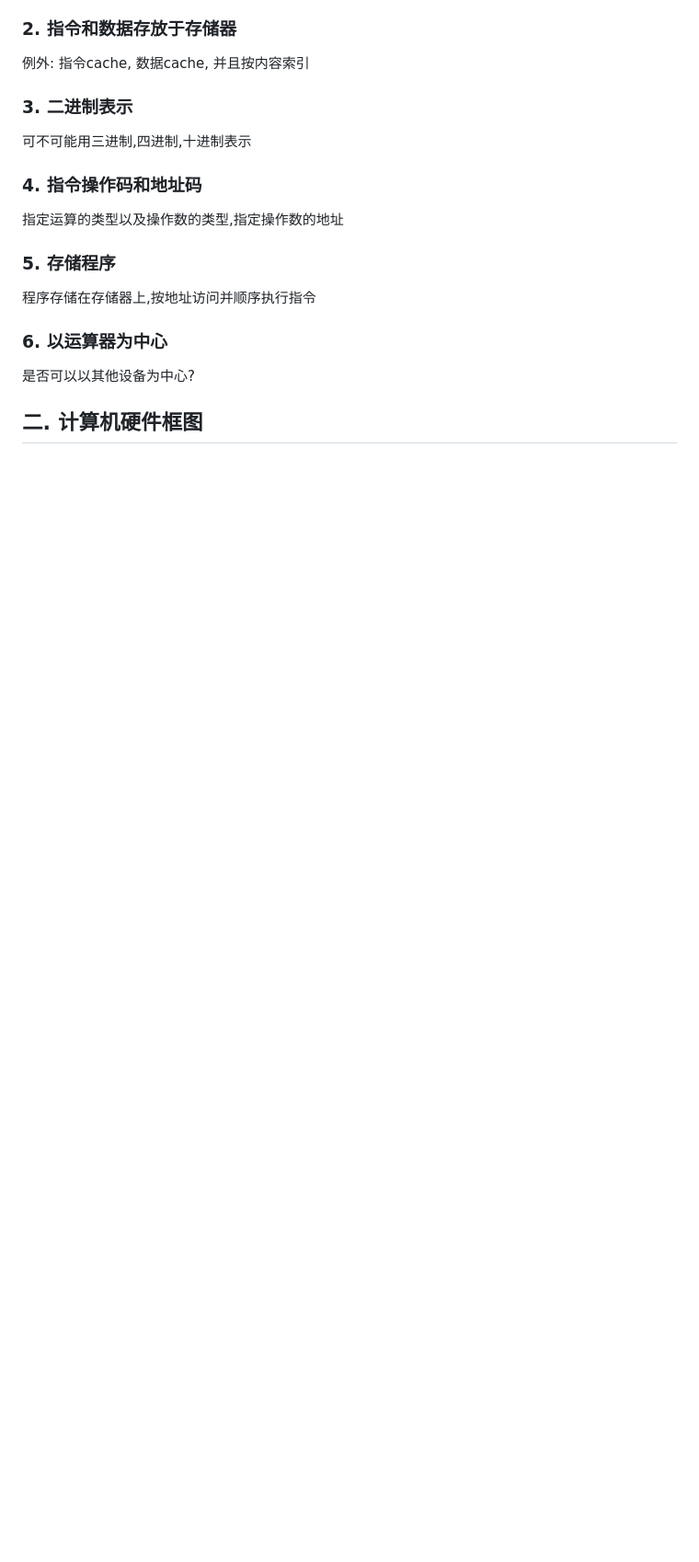
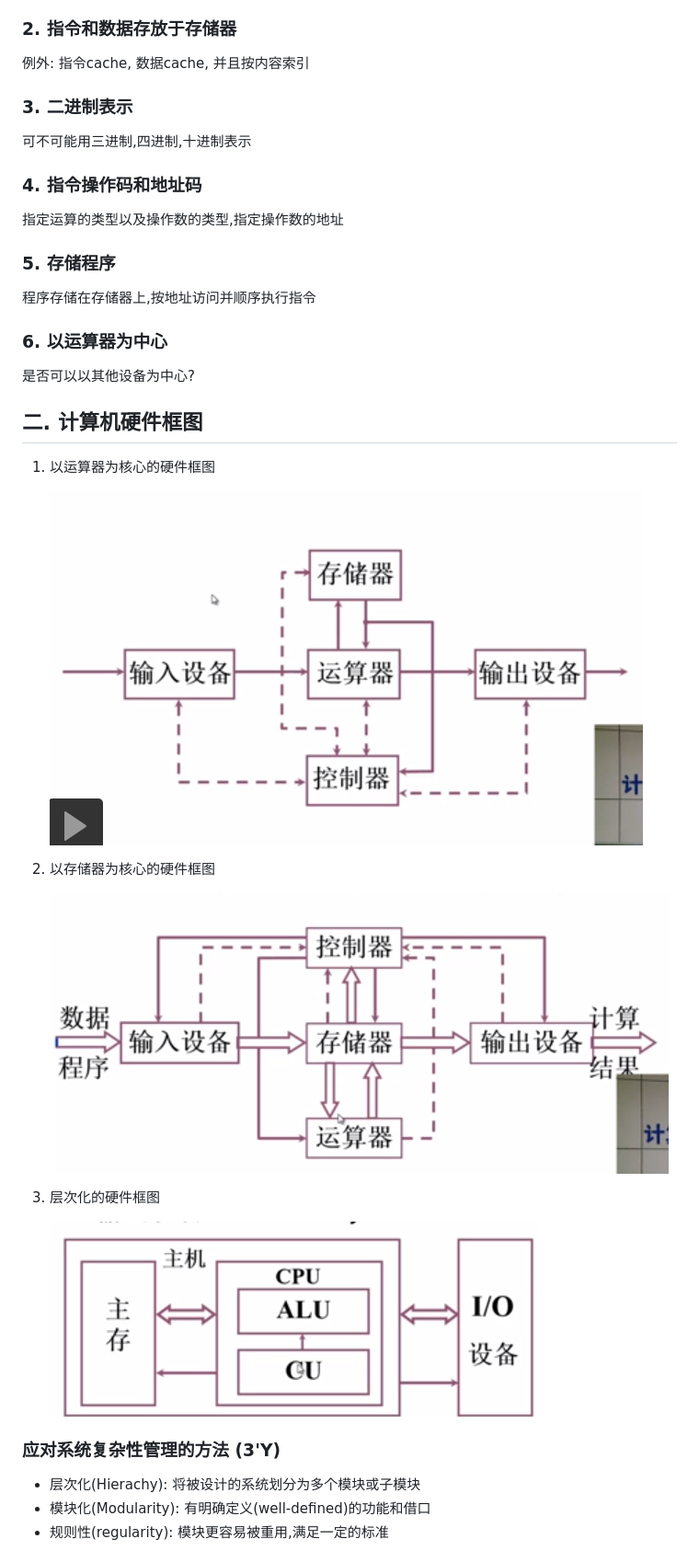
Before and after one commit to MinchaoZhu/Computer-Organization-Notes, a Markdown page: chapter1/section1.2.md, the part around the change printed below. Shown: that part at 92% size. GitHub-like rendering; pictures changed too: chapter1/1.png (added), chapter1/2.png (added), chapter1/3.png (added); blank space fills up the shorter version.

```diff
--- a/chapter1/section1.2.md
+++ b/chapter1/section1.2.md
@@ -35,3 +35,20 @@ EDVAC方案--冯诺依曼
 是否可以以其他设备为中心?
 
 ## 二. 计算机硬件框图
+
+1. 以运算器为核心的硬件框图
+
+   ![avatar](1.png)
+2. 以存储器为核心的硬件框图
+
+   ![avatar](2.png)
+3. 层次化的硬件框图
+
+   ![avatar](3.png)
+
+### 应对系统复杂性管理的方法 (3'Y)
+- 层次化(Hierachy): 将被设计的系统划分为多个模块或子模块
+- 模块化(Modularity): 有明确定义(well-defined)的功能和借口
+- 规则性(regularity): 模块更容易被重用,满足一定的标准
+
+
```
Also changed, not shown: other parts of chapter1/section1.2.md (+28 -0 lines), 8 other files.
